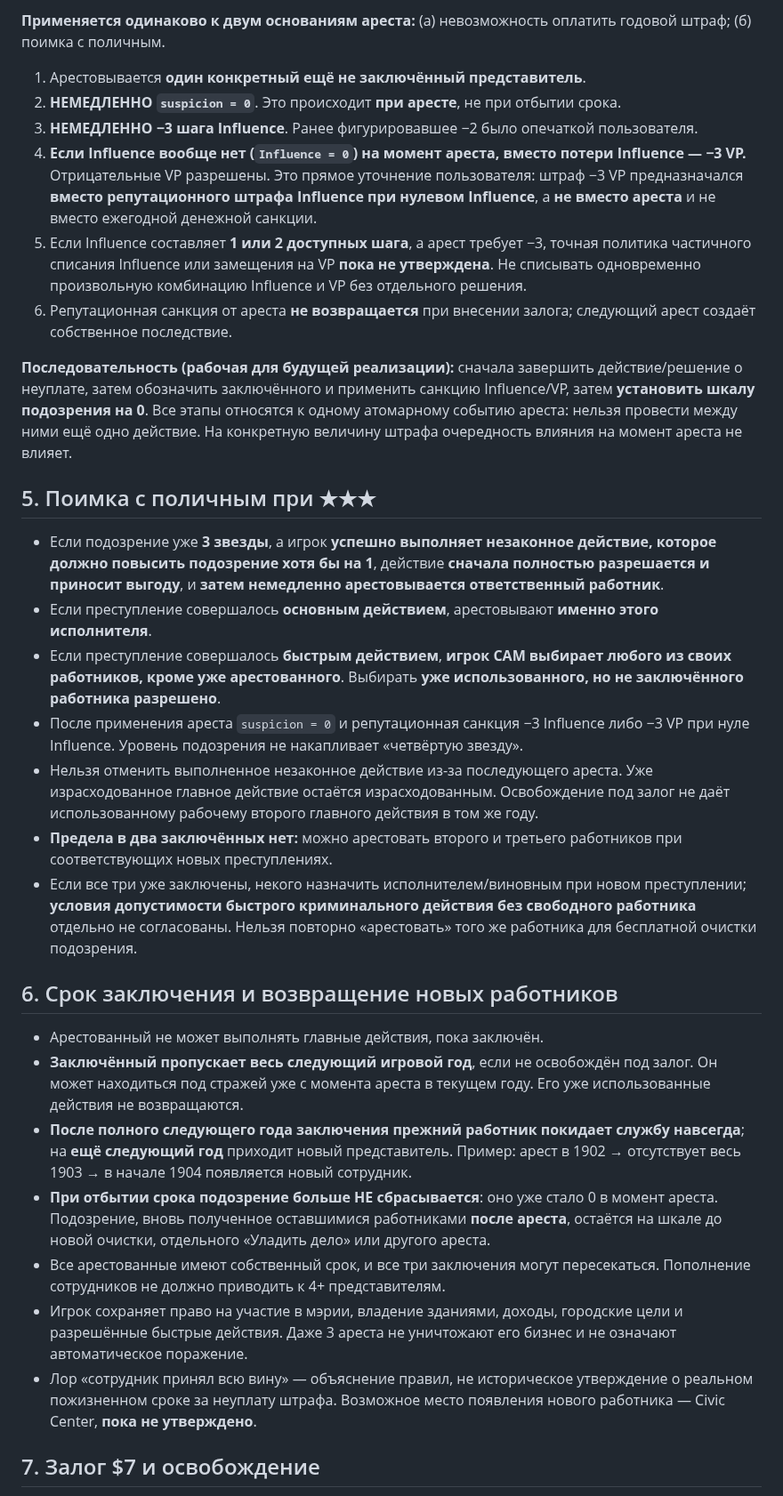
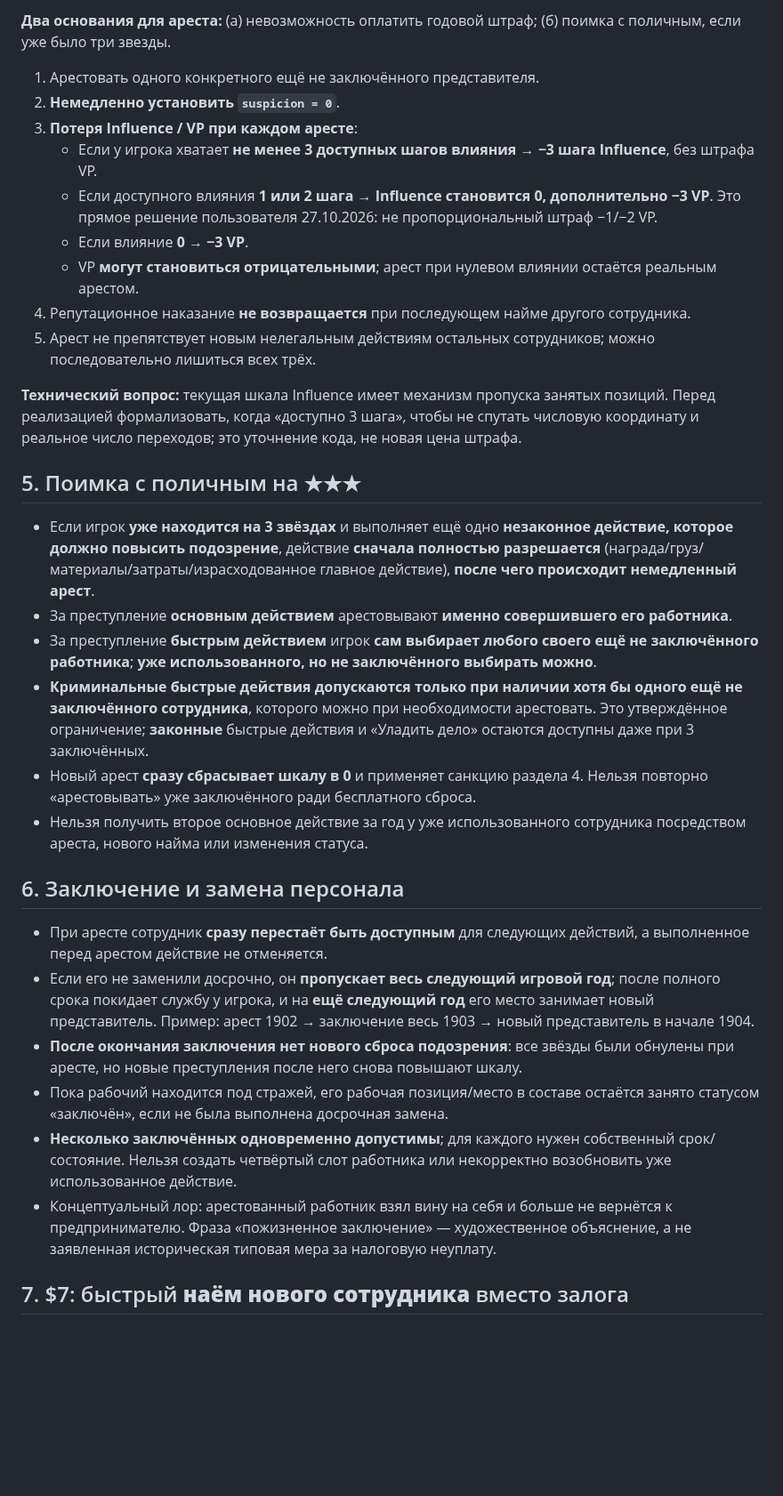
Before and after one commit to RumplestiltskinBiD/sf1906-prototype, a Markdown page: docs/wanted-and-bail-system-2026-10-27.md, the part around one of its changes. Shown at 89% size. GitHub-like rendering; blank space fills up the shorter version.

```diff
--- a/docs/wanted-and-bail-system-2026-10-27.md
+++ b/docs/wanted-and-bail-system-2026-10-27.md
@@ -41,34 +40,35 @@
 
-**Применяется одинаково к двум основаниям ареста:** (а) невозможность оплатить годовой штраф; (б) поимка с поличным.
+**Два основания для ареста:** (а) невозможность оплатить годовой штраф; (б) поимка с поличным, если уже было три звезды.
 
-1. Арестовывается **один конкретный ещё не заключённый представитель**.
-2. **НЕМЕДЛЕННО `suspicion = 0`**. Это происходит **при аресте**, не при отбытии срока.
-3. **НЕМЕДЛЕННО −3 шага Influence**. Ранее фигурировавшее −2 было опечаткой пользователя.
-4. **Если Influence вообще нет (`Influence = 0`) на момент ареста, вместо потери Influence — −3 VP.** Отрицательные VP разрешены. Это прямое уточнение пользователя: штраф −3 VP предназначался **вместо репутационного штрафа Influence при нулевом Influence**, а **не вместо ареста** и не вместо ежегодной денежной санкции.
-5. Если Influence составляет **1 или 2 доступных шага**, а арест требует −3, точная политика частичного списания Influence или замещения на VP **пока не утверждена**. Не списывать одновременно произвольную комбинацию Influence и VP без отдельного решения.
-6. Репутационная санкция от ареста **не возвращается** при внесении залога; следующий арест создаёт собственное последствие.
+1. Арестовать одного конкретного ещё не заключённого представителя.
+2. **Немедленно установить `suspicion = 0`**.
+3. **Потеря Influence / VP при каждом аресте**:
+   - Если у игрока хватает **не менее 3 доступных шагов влияния** → **−3 шага Influence**, без штрафа VP.
+   - Если доступного влияния **1 или 2 шага** → **Influence становится 0, дополнительно −3 VP**. Это прямое решение пользователя 27.10.2026: не пропорциональный штраф −1/−2 VP.
+   - Если влияние **0** → **−3 VP**.
+   - VP **могут становиться отрицательными**; арест при нулевом влиянии остаётся реальным арестом.
+4. Репутационное наказание **не возвращается** при последующем найме другого сотрудника.
+5. Арест не препятствует новым нелегальным действиям остальных сотрудников; можно последовательно лишиться всех трёх.
 
-**Последовательность (рабочая для будущей реализации):** сначала завершить действие/решение о неуплате, затем обозначить заключённого и применить санкцию Influence/VP, затем **установить шкалу подозрения на 0**. Все этапы относятся к одному атомарному событию ареста: нельзя провести между ними ещё одно действие. На конкретную величину штрафа очередность влияния на момент ареста не влияет.
+**Технический вопрос:** текущая шкала Influence имеет механизм пропуска занятых позиций. Перед реализацией формализовать, когда «доступно 3 шага», чтобы не спутать числовую координату и реальное число переходов; это уточнение кода, не новая цена штрафа.
 
-## 5. Поимка с поличным при ★★★
+## 5. Поимка с поличным на ★★★
 
-- Если подозрение уже **3 звезды**, а игрок **успешно выполняет незаконное действие, которое должно повысить подозрение хотя бы на 1**, действие **сначала полностью разрешается и приносит выгоду**, и **затем немедленно арестовывается ответственный работник**.
-- Если преступление совершалось **основным действием**, арестовывают **именно этого исполнителя**.
-- Если преступление совершалось **быстрым действием**, **игрок САМ выбирает любого из своих работников, кроме уже арестованного**. Выбирать **уже использованного, но не заключённого работника разрешено**.
-- После применения ареста `suspicion = 0` и репутационная санкция −3 Influence либо −3 VP при нуле Influence. Уровень подозрения не накапливает «четвёртую звезду».
-- Нельзя отменить выполненное незаконное действие из-за последующего ареста. Уже израсходованное главное действие остаётся израсходованным. Освобождение под залог не даёт использованному рабочему второго главного действия в том же году.
-- **Предела в два заключённых нет:** можно арестовать второго и третьего работников при соответствующих новых преступлениях.
-- Если все три уже заключены, некого назначить исполнителем/виновным при новом преступлении; **условия допустимости быстрого криминального действия без свободного работника** отдельно не согласованы. Нельзя повторно «арестовать» того же работника для бесплатной очистки подозрения.
+- Если игрок **уже находится на 3 звёздах** и выполняет ещё одно **незаконное действие, которое должно повысить подозрение**, действие **сначала полностью разрешается** (награда/груз/материалы/затраты/израсходованное главное действие), **после чего происходит немедленный арест**.
+- За преступление **основным действием** арестовывают **именно совершившего его работника**.
+- За преступление **быстрым действием** игрок **сам выбирает любого своего ещё не заключённого работника**; **уже использованного, но не заключённого выбирать можно**.
+- **Криминальные быстрые действия допускаются только при наличии хотя бы одного ещё не заключённого сотрудника**, которого можно при необходимости арестовать. Это утверждённое ограничение; **законные** быстрые действия и «Уладить дело» остаются доступны даже при 3 заключённых.
+- Новый арест **сразу сбрасывает шкалу в 0** и применяет санкцию раздела 4. Нельзя повторно «арестовывать» уже заключённого ради бесплатного сброса.
+- Нельзя получить второе основное действие за год у уже использованного сотрудника посредством ареста, нового найма или изменения статуса.
 
-## 6. Срок заключения и возвращение новых работников
+## 6. Заключение и замена персонала
 
-- Арестованный не может выполнять главные действия, пока заключён.
-- **Заключённый пропускает весь следующий игровой год**, если не освобождён под залог. Он может находиться под стражей уже с момента ареста в текущем году. Его уже использованные действия не возвращаются.
-- **После полного следующего года заключения прежний работник покидает службу навсегда**; на **ещё следующий год** приходит новый представитель. Пример: арест в 1902 → отсутствует весь 1903 → в начале 1904 появляется новый сотрудник.
-- **При отбытии срока подозрение больше НЕ сбрасывается**: оно уже стало 0 в момент ареста. Подозрение, вновь полученное оставшимися работниками **после ареста**, остаётся на шкале до новой очистки, отдельного «Уладить дело» или другого ареста.
-- Все арестованные имеют собственный срок, и все три заключения могут пересекаться. Пополнение сотрудников не должно приводить к 4+ представителям.
-- Игрок сохраняет право на участие в мэрии, владение зданиями, доходы, городские цели и разрешённые быстрые действия. Даже 3 ареста не уничтожают его бизнес и не означают автоматическое поражение.
-- Лор «сотрудник принял всю вину» — объяснение правил, не историческое утверждение о реальном пожизненном сроке за неуплату штрафа. Возможное место появления нового работника — Civic Center, **пока не утверждено**.
+- При аресте сотрудник **сразу перестаёт быть доступным** для следующих действий, а выполненное перед арестом действие не отменяется.
+- Если его не заменили досрочно, он **пропускает весь следующий игровой год**; после полного срока покидает службу у игрока, и на **ещё следующий год** его место занимает новый представитель. Пример: арест 1902 → заключение весь 1903 → новый представитель в начале 1904.
+- **После окончания заключения нет нового сброса подозрения**: все звёзды были обнулены при аресте, но новые преступления после него снова повышают шкалу.
+- Пока рабочий находится под стражей, его рабочая позиция/место в составе остаётся занято статусом «заключён», если не была выполнена досрочная замена.
+- **Несколько заключённых одновременно допустимы**; для каждого нужен собственный срок/состояние. Нельзя создать четвёртый слот работника или некорректно возобновить уже использованное действие.
+- Концептуальный лор: арестованный работник взял вину на себя и больше не вернётся к предпринимателю. Фраза «пожизненное заключение» — художественное объяснение, а не заявленная историческая типовая мера за налоговую неуплату.
 
-## 7. Залог $7 и освобождение
+## 7. $7: быстрый **наём нового сотрудника** вместо залога
 
```
Also changed, not shown: other parts of docs/wanted-and-bail-system-2026-10-27.md (+66 -76 lines), docs/DECISION_LOG.md (+1 -0 lines), docs/PROJECT_STATUS.md (+1 -1 lines).
